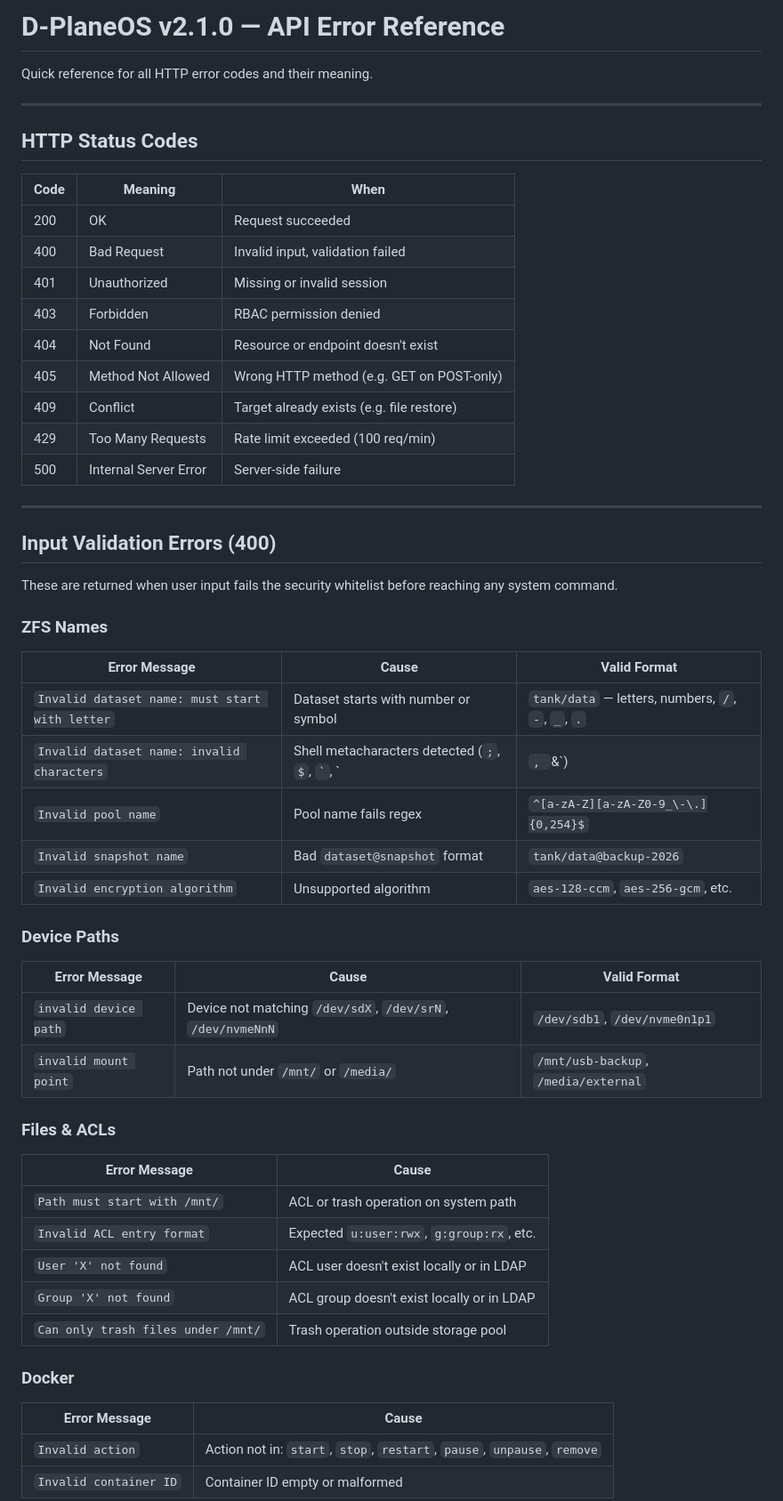
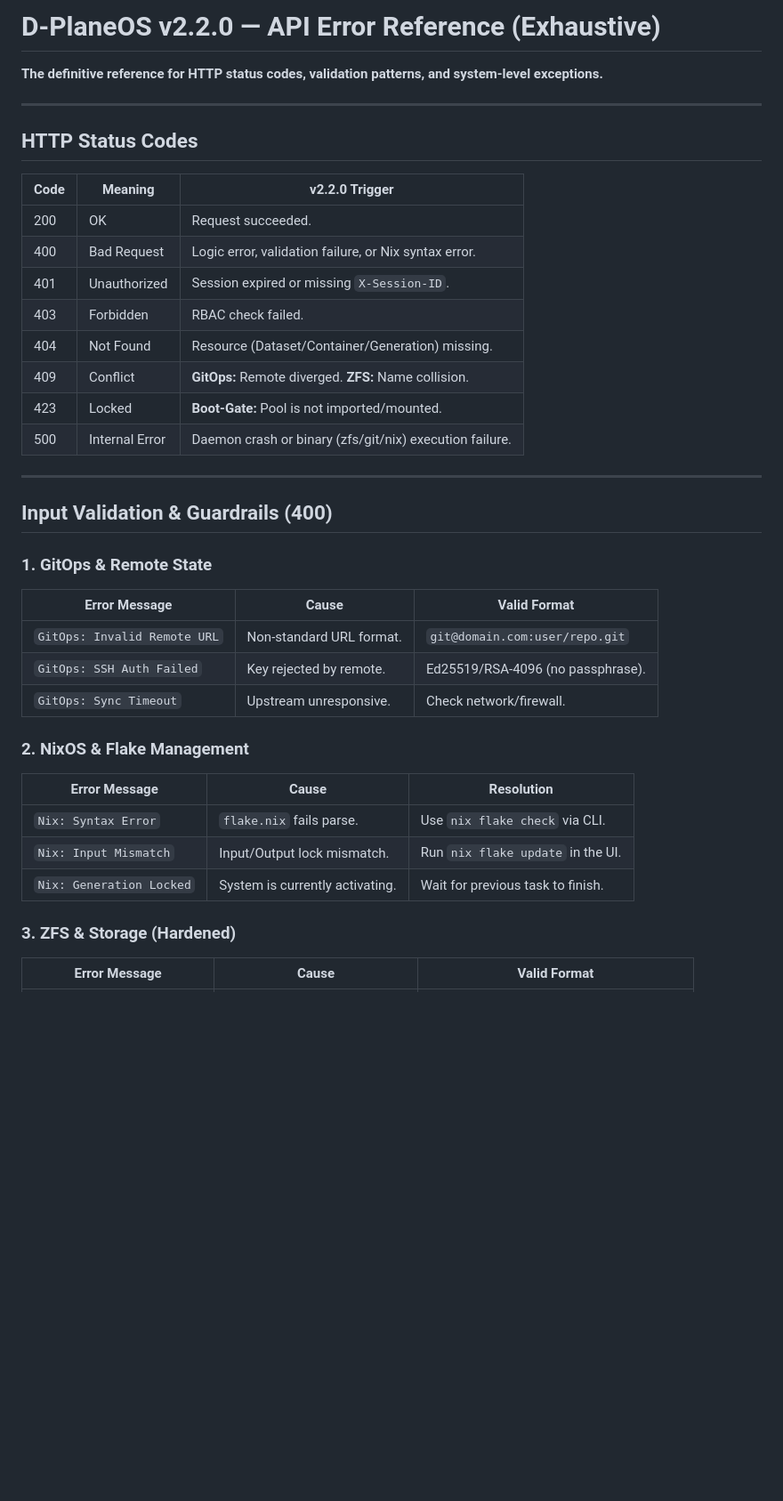
Before and after one commit to 4nonX/D-PlaneOS, a Markdown page: ERROR-REFERENCE.md, the part around one of its changes. Shown at 89% size. GitHub-like rendering; blank space fills up the shorter version.

```diff
--- a/ERROR-REFERENCE.md
+++ b/ERROR-REFERENCE.md
@@ -1,56 +1,40 @@
-# D-PlaneOS v2.1.0 — API Error Reference
+# D-PlaneOS v2.2.0 — API Error Reference (Exhaustive)
 
-Quick reference for all HTTP error codes and their meaning.
+**The definitive reference for HTTP status codes, validation patterns, and system-level exceptions.**
 
 ---
 
 ## HTTP Status Codes
 
-| Code | Meaning | When |
-|------|---------|------|
-| 200 | OK | Request succeeded |
-| 400 | Bad Request | Invalid input, validation failed |
-| 401 | Unauthorized | Missing or invalid session |
-| 403 | Forbidden | RBAC permission denied |
-| 404 | Not Found | Resource or endpoint doesn't exist |
-| 405 | Method Not Allowed | Wrong HTTP method (e.g. GET on POST-only) |
-| 409 | Conflict | Target already exists (e.g. file restore) |
-| 429 | Too Many Requests | Rate limit exceeded (100 req/min) |
-| 500 | Internal Server Error | Server-side failure |
+| Code | Meaning | v2.2.0 Trigger |
+|------|---------|----------------|
+| 200 | OK | Request succeeded. |
+| 400 | Bad Request | Logic error, validation failure, or Nix syntax error. |
+| 401 | Unauthorized | Session expired or missing `X-Session-ID`. |
+| 403 | Forbidden | RBAC check failed. |
+| 404 | Not Found | Resource (Dataset/Container/Generation) missing. |
+| 409 | Conflict | **GitOps:** Remote diverged. **ZFS:** Name collision. |
+| 423 | Locked | **Boot-Gate:** Pool is not imported/mounted. |
+| 500 | Internal Error | Daemon crash or binary (zfs/git/nix) execution failure. |
 
 ---
 
-## Input Validation Errors (400)
+## Input Validation & Guardrails (400)
 
-These are returned when user input fails the security whitelist before reaching any system command.
-
-### ZFS Names
+### 1. GitOps & Remote State
 | Error Message | Cause | Valid Format |
 |---------------|-------|-------------|
-| `Invalid dataset name: must start with letter` | Dataset starts with number or symbol | `tank/data` — letters, numbers, `/`, `-`, `_`, `.` |
-| `Invalid dataset name: invalid characters` | Shell metacharacters detected (`;`, `$`, `` ` ``, `|`, `&`) | `^[a-zA-Z][a-zA-Z0-9_\-\.\/]{0,254}$` |
-| `Invalid pool name` | Pool name fails regex | `^[a-zA-Z][a-zA-Z0-9_\-\.]{0,254}$` |
-| `Invalid snapshot name` | Bad `dataset@snapshot` format | `tank/data@backup-2026` |
-| `Invalid encryption algorithm` | Unsupported algorithm | `aes-128-ccm`, `aes-256-gcm`, etc. |
+| `GitOps: Invalid Remote URL` | Non-standard URL format. | `git@domain.com:user/repo.git` |
+| `GitOps: SSH Auth Failed` | Key rejected by remote. | Ed25519/RSA-4096 (no passphrase). |
+| `GitOps: Sync Timeout` | Upstream unresponsive. | Check network/firewall. |
 
-### Device Paths
+### 2. NixOS & Flake Management
+| Error Message | Cause | Resolution |
+|---------------|-------|------------|
+| `Nix: Syntax Error` | `flake.nix` fails parse. | Use `nix flake check` via CLI. |
+| `Nix: Input Mismatch` | Input/Output lock mismatch. | Run `nix flake update` in the UI. |
+| `Nix: Generation Locked` | System is currently activating. | Wait for previous task to finish. |
+
+### 3. ZFS & Storage (Hardened)
 | Error Message | Cause | Valid Format |
 |---------------|-------|-------------|
-| `invalid device path` | Device not matching `/dev/sdX`, `/dev/srN`, `/dev/nvmeNnN` | `/dev/sdb1`, `/dev/nvme0n1p1` |
-| `invalid mount point` | Path not under `/mnt/` or `/media/` | `/mnt/usb-backup`, `/media/external` |
-
-### Files & ACLs
-| Error Message | Cause |
-|---------------|-------|
-| `Path must start with /mnt/` | ACL or trash operation on system path |
-| `Invalid ACL entry format` | Expected `u:user:rwx`, `g:group:rx`, etc. |
-| `User 'X' not found` | ACL user doesn't exist locally or in LDAP |
-| `Group 'X' not found` | ACL group doesn't exist locally or in LDAP |
-| `Can only trash files under /mnt/` | Trash operation outside storage pool |
-
-### Docker
-| Error Message | Cause |
-|---------------|-------|
-| `Invalid action` | Action not in: `start`, `stop`, `restart`, `pause`, `unpause`, `remove` |
-| `Invalid container ID` | Container ID empty or malformed |
-
```
Also changed, not shown: other parts of ERROR-REFERENCE.md (+45 -106 lines).
